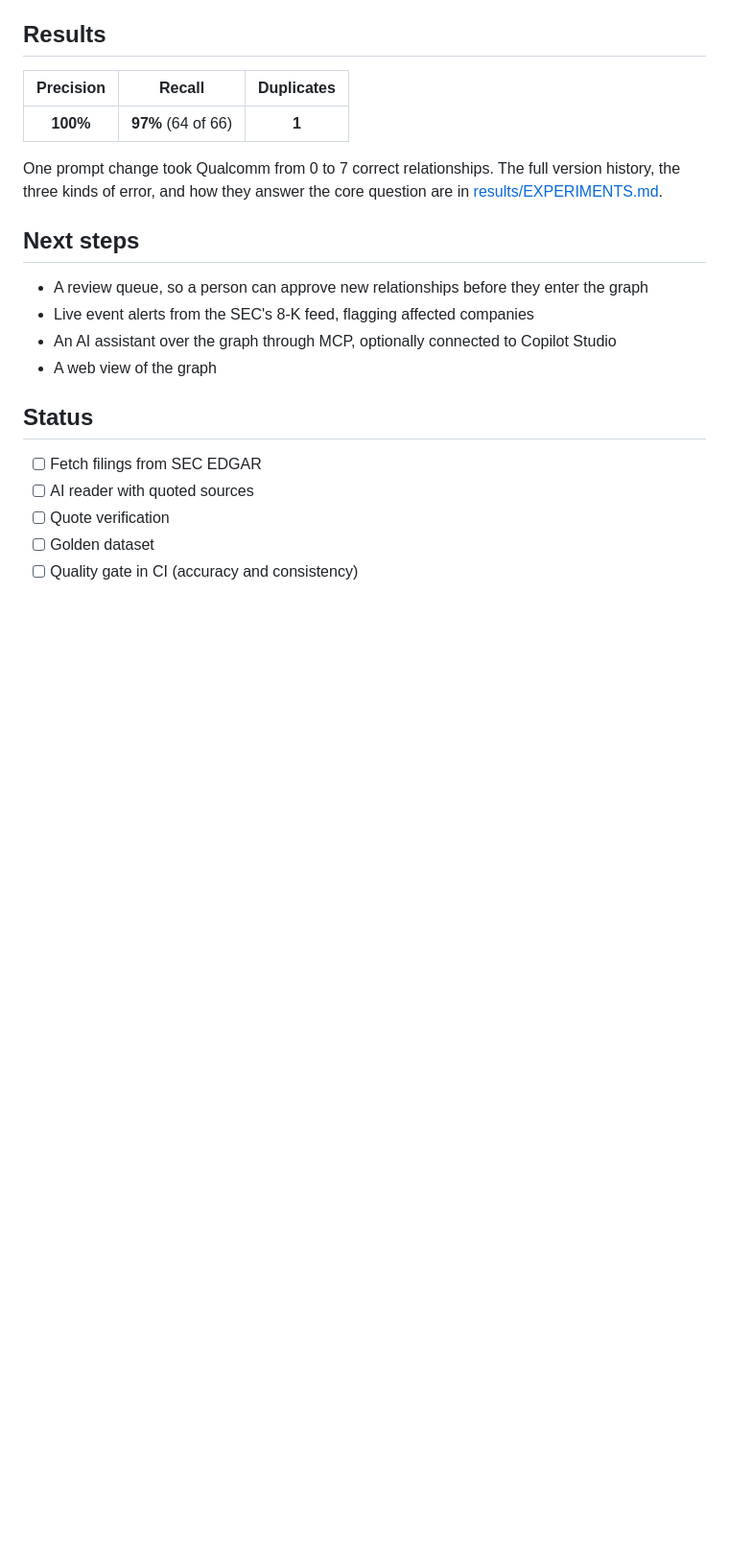
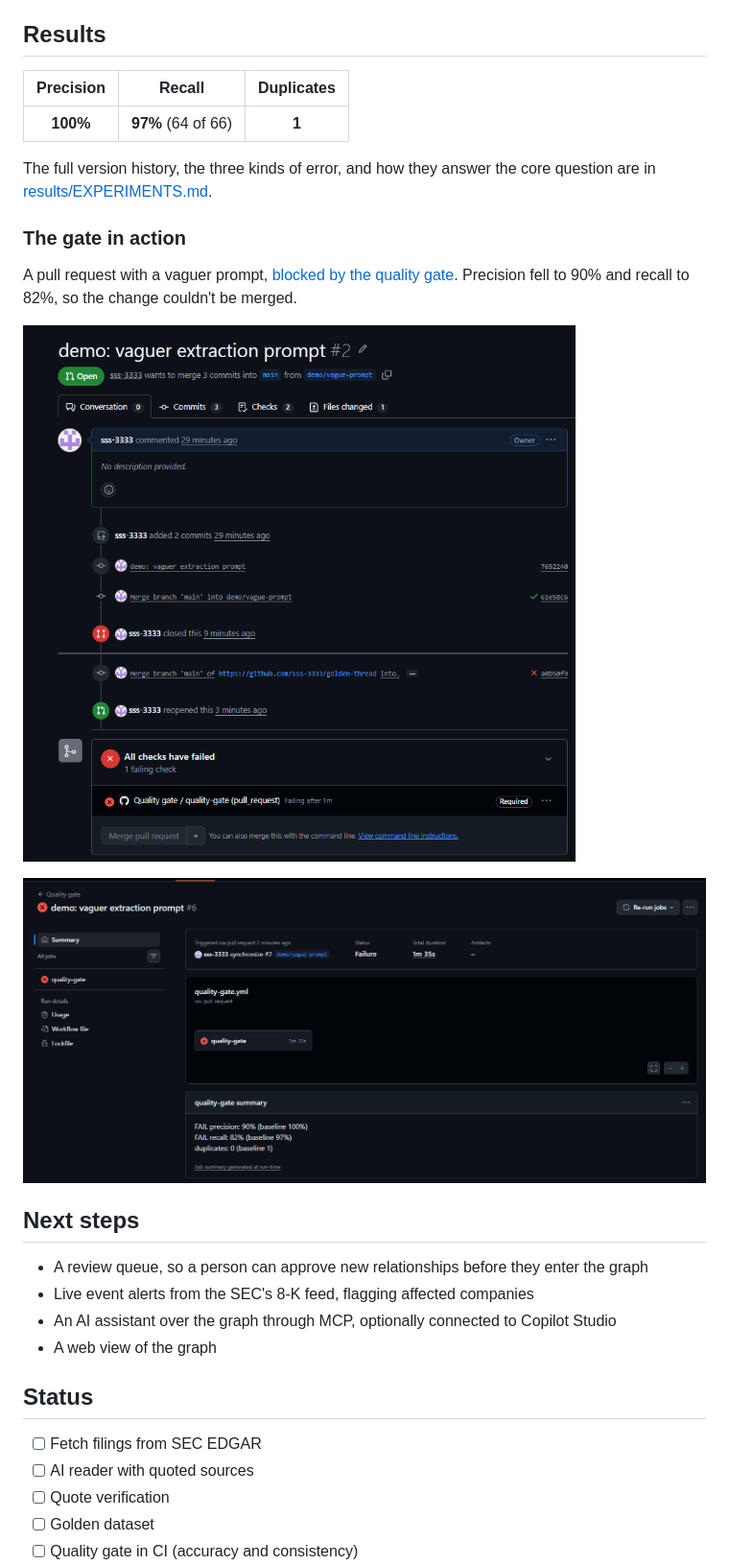
Before and after one commit to sss-3333/golden-thread, a Markdown page: README.md, the part around the change. Shown at 96% size. Drawn GitHub-style; pictures changed too: results/gate-blocked-pr.png (added), results/gate-summary.png (added); blank space fills up the shorter version.

Commit message:
add quality gate demo with screenshots

```diff
--- a/README.md
+++ b/README.md
@@ -106,7 +106,15 @@ An AI can't reliably grade its own work. The human effort is small and targeted,
 |:---:|:---:|:---:|
 | **100%** | **97%** (64 of 66) | **1** |
 
-One prompt change took Qualcomm from 0 to 7 correct relationships. The full version history, the three kinds of error, and how they answer the core question are in [results/EXPERIMENTS.md](results/EXPERIMENTS.md).
+The full version history, the three kinds of error, and how they answer the core question are in [results/EXPERIMENTS.md](results/EXPERIMENTS.md).
+
+### The gate in action
+
+A pull request with a vaguer prompt, [blocked by the quality gate](https://github.com/sss-3333/golden-thread/pull/2). Precision fell to 90% and recall to 82%, so the change couldn't be merged.
+
+![Pull request blocked by the quality gate](results/gate-blocked-pr.png)
+
+![Quality gate scores for the vague prompt](results/gate-summary.png)
 
 ## Next steps
 
```
